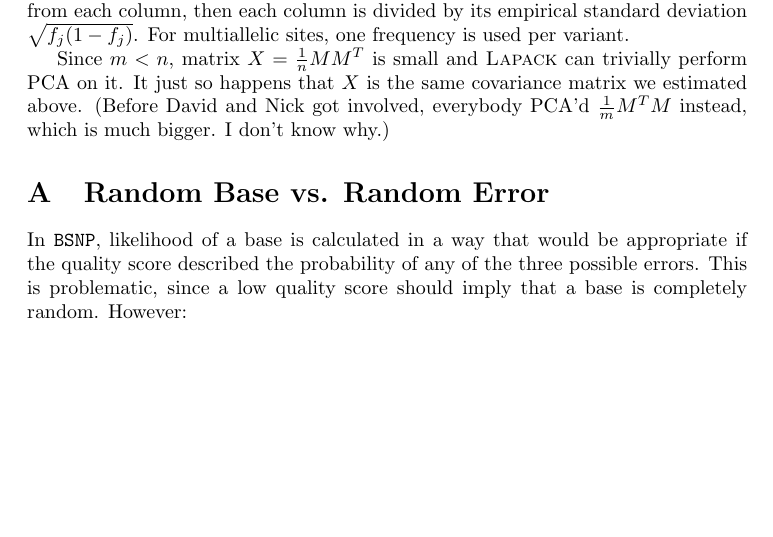
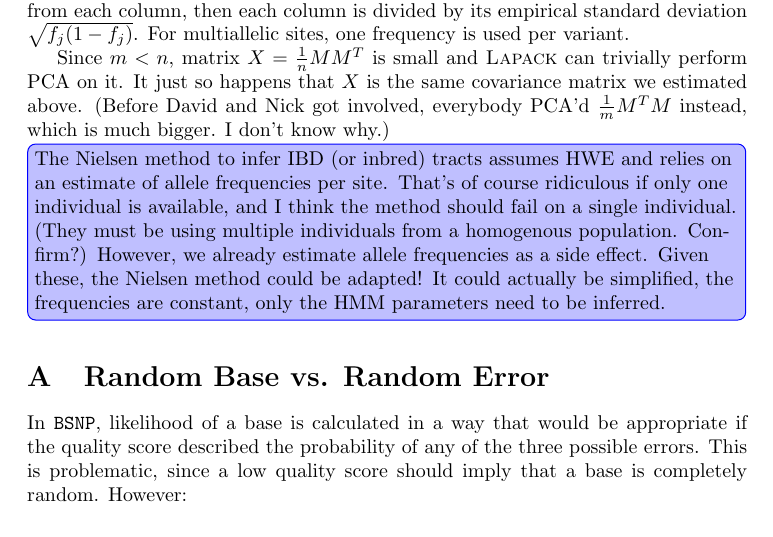
Before and after one commit to mpieva/biohazard, a LaTeX document (doc/genotyping.tex): part of page 10 of 12, cut so that both start at the same text, the shorter picture padded with empty space. Compiled offline with pdfLaTeX.

Commit message:
adds a note to self about IBD tracts

```diff
--- a/doc/genotyping.tex
+++ b/doc/genotyping.tex
@@ -642,7 +642,14 @@ that $X$ is the same covariance matrix we estimated above.  (Before
 David and Nick got involved, everybody PCA'd $\frac{1}{m} M^T M$
 instead, which is much bigger.  I don't know why.)
 
-
+\idea{The Nielsen method to infer IBD (or inbred) tracts assumes HWE and
+relies on an estimate of allele frequencies per site.  That's of course
+ridiculous if only one individual is available, and I think the method
+should fail on a single individual.  (They must be using multiple
+individuals from a homogenous population.  Confirm?)  However, we
+already estimate allele frequencies as a side effect.  Given these, the
+Nielsen method could be adapted!  It could actually be simplified, the
+frequencies are constant, only the HMM parameters need to be inferred.}
 
 \appendix
 
```
Also changed, not shown: doc/genotyping.tex (2 more changed lines).
